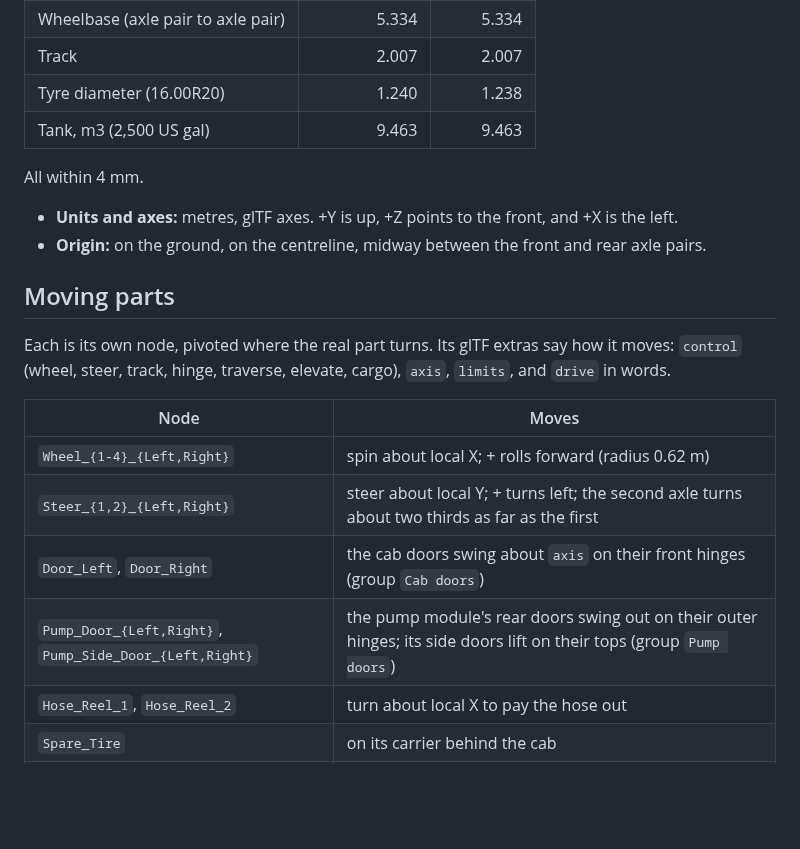
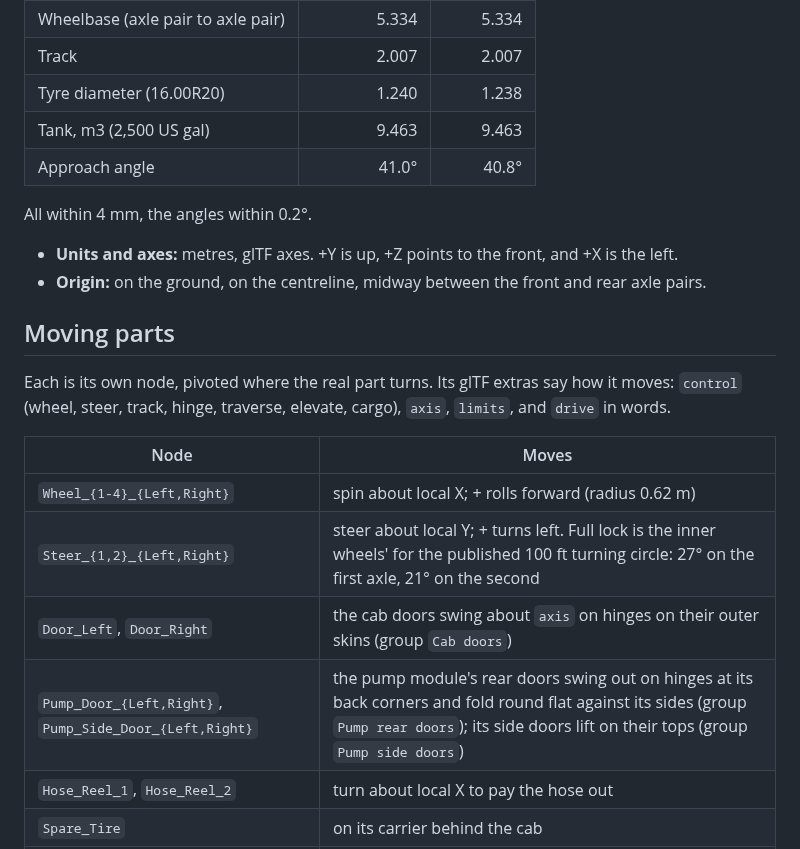
Before and after one commit to sebastianconcon31-hue/fable-one-remote, a Markdown page: hemtt-m978/README.md, the part around one of its changes. Rendered like a GitHub page; blank space fills up the shorter version.

Commit message:
The M978A4 tanker's renders and README, with its off-road figures in the 1:1 table
Co-Authored-By: Claude Sonnet 5.5 <noreply@anthropic.com>
Claude-Session: https://claude.ai/code/session_011yj7L8L1UpaZ79XnLpfs4s

```diff
--- a/hemtt-m978/README.md
+++ b/hemtt-m978/README.md
@@ -33,8 +33,9 @@ Built to Oshkosh's published M978A4 figures; `build.py` measures the finished ge
 | Track | 2.007 | 2.007 |
 | Tyre diameter (16.00R20) | 1.240 | 1.238 |
 | Tank, m3 (2,500 US gal) | 9.463 | 9.463 |
+| Approach angle | 41.0° | 40.8° |
 
-All within 4 mm.
+All within 4 mm, the angles within 0.2°.
 
 - **Units and axes:** metres, glTF axes. +Y is up, +Z points to the front, and +X is the left.
 - **Origin:** on the ground, on the centreline, midway between the front and rear axle pairs.
@@ -46,9 +47,9 @@ Each is its own node, pivoted where the real part turns. Its glTF extras say how
 | Node | Moves |
 | --- | --- |
 | `Wheel_{1-4}_{Left,Right}` | spin about local X; + rolls forward (radius 0.62 m) |
-| `Steer_{1,2}_{Left,Right}` | steer about local Y; + turns left; the second axle turns about two thirds as far as the first |
-| `Door_Left`, `Door_Right` | the cab doors swing about `axis` on their front hinges (group `Cab doors`) |
-| `Pump_Door_{Left,Right}`, `Pump_Side_Door_{Left,Right}` | the pump module's rear doors swing out on their outer hinges; its side doors lift on their tops (group `Pump doors`) |
+| `Steer_{1,2}_{Left,Right}` | steer about local Y; + turns left. Full lock is the inner wheels' for the published 100 ft turning circle: 27° on the first axle, 21° on the second |
+| `Door_Left`, `Door_Right` | the cab doors swing about `axis` on hinges on their outer skins (group `Cab doors`) |
+| `Pump_Door_{Left,Right}`, `Pump_Side_Door_{Left,Right}` | the pump module's rear doors swing out on hinges at its back corners and fold round flat against its sides (group `Pump rear doors`); its side doors lift on their tops (group `Pump side doors`) |
 | `Hose_Reel_1`, `Hose_Reel_2` | turn about local X to pay the hose out |
 | `Spare_Tire` | on its carrier behind the cab |
 | `Light_*` | head, blackout and tail lights; their lens materials `Light_White`, `Light_Amber` and `Light_Red` are emissive, so scale the emission to switch them |
```
Also changed, not shown: other parts of hemtt-m978/README.md (+2 -2 lines), hemtt-m978/docs/hero.jpg, hemtt-m978/docs/pump.jpg, hemtt-m978/docs/rear.jpg, hemtt-m978/docs/side.jpg, hemtt-m978/docs/tank.jpg.
